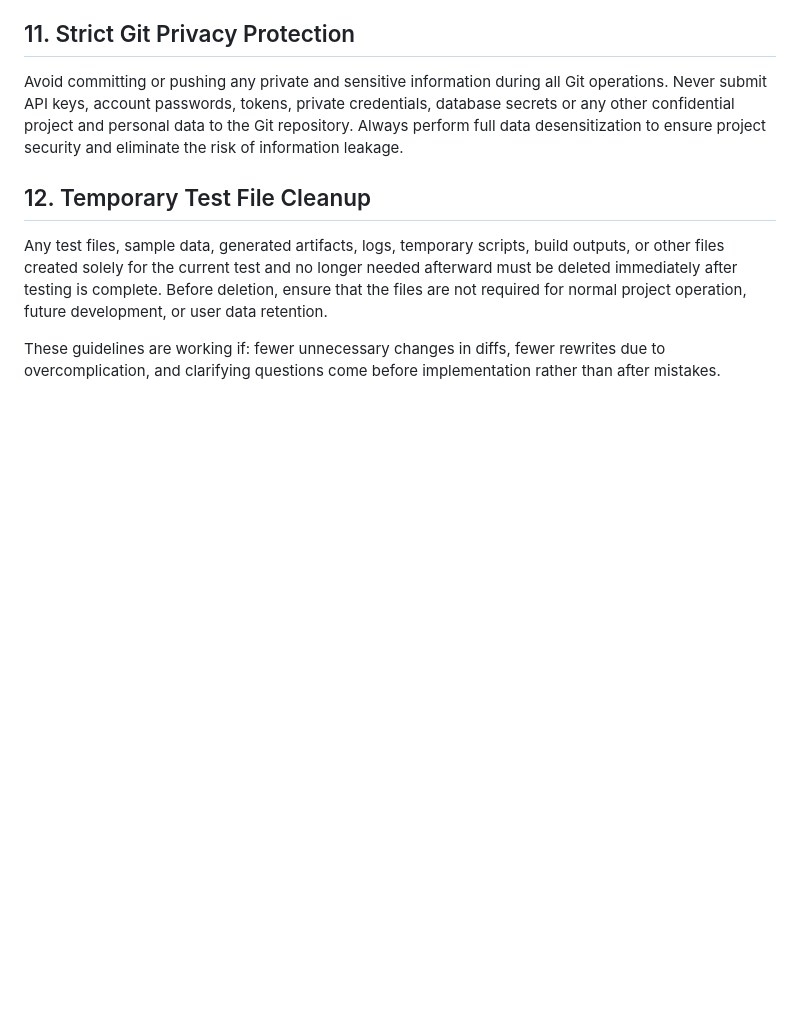
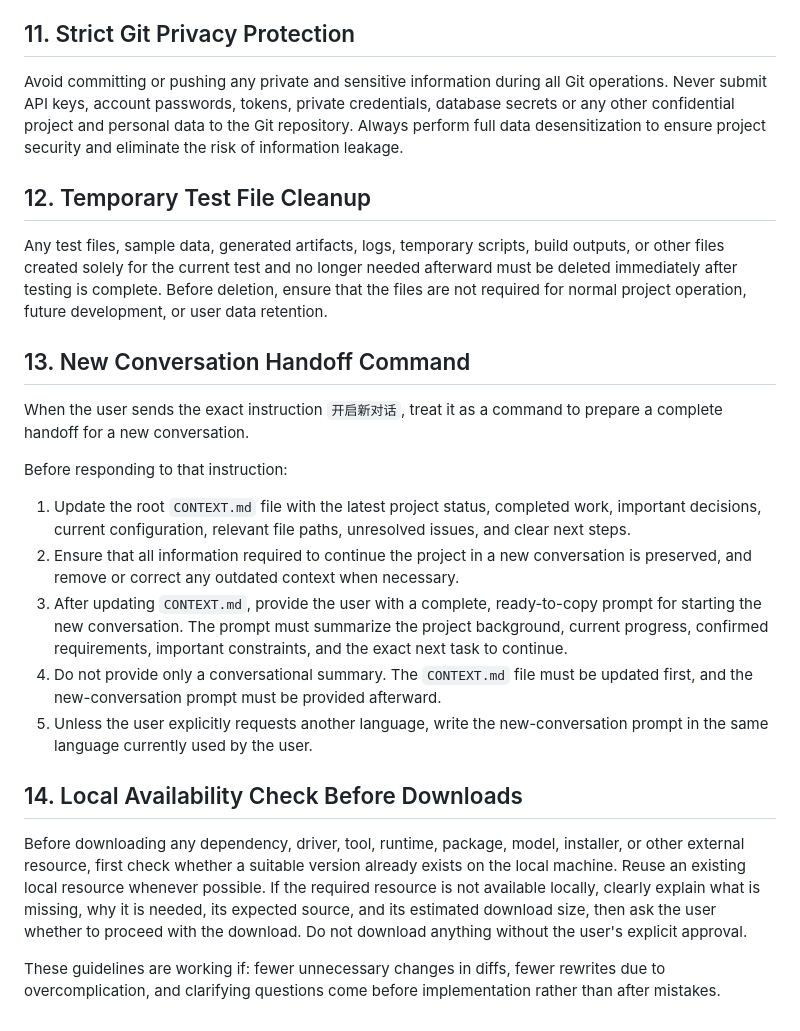
Before and after one commit to Bssg-Create/Flower_sale, a Markdown page: AGENTS.md, the part around the change. Drawn GitHub-style; blank space fills up the shorter version.

Commit message:
Update agent instructions

```diff
--- a/AGENTS.md
+++ b/AGENTS.md
@@ -125,4 +125,22 @@ Avoid committing or pushing any private and sensitive information during all Git
 
 Any test files, sample data, generated artifacts, logs, temporary scripts, build outputs, or other files created solely for the current test and no longer needed afterward must be deleted immediately after testing is complete. Before deletion, ensure that the files are not required for normal project operation, future development, or user data retention.
 
+
+## 13. New Conversation Handoff Command
+
+When the user sends the exact instruction `开启新对话`, treat it as a command to prepare a complete handoff for a new conversation.
+
+Before responding to that instruction:
+
+1. Update the root `CONTEXT.md` file with the latest project status, completed work, important decisions, current configuration, relevant file paths, unresolved issues, and clear next steps.
+2. Ensure that all information required to continue the project in a new conversation is preserved, and remove or correct any outdated context when necessary.
+3. After updating `CONTEXT.md`, provide the user with a complete, ready-to-copy prompt for starting the new conversation. The prompt must summarize the project background, current progress, confirmed requirements, important constraints, and the exact next task to continue.
+4. Do not provide only a conversational summary. The `CONTEXT.md` file must be updated first, and the new-conversation prompt must be provided afterward.
+5. Unless the user explicitly requests another language, write the new-conversation prompt in the same language currently used by the user.
+
+
+## 14. Local Availability Check Before Downloads
+
+Before downloading any dependency, driver, tool, runtime, package, model, installer, or other external resource, first check whether a suitable version already exists on the local machine. Reuse an existing local resource whenever possible. If the required resource is not available locally, clearly explain what is missing, why it is needed, its expected source, and its estimated download size, then ask the user whether to proceed with the download. Do not download anything without the user's explicit approval.
+
 These guidelines are working if: fewer unnecessary changes in diffs, fewer rewrites due to overcomplication, and clarifying questions come before implementation rather than after mistakes.
```
Also changed, not shown: CONTEXT.md (+12 -0 lines).
